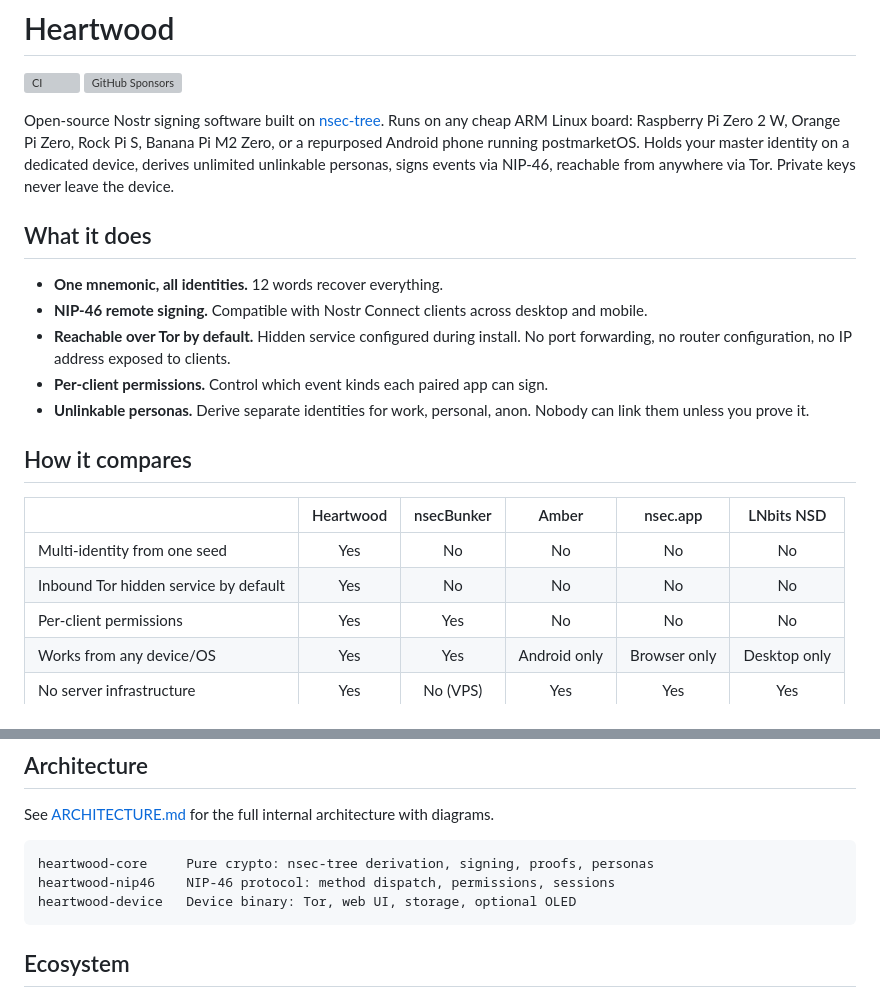
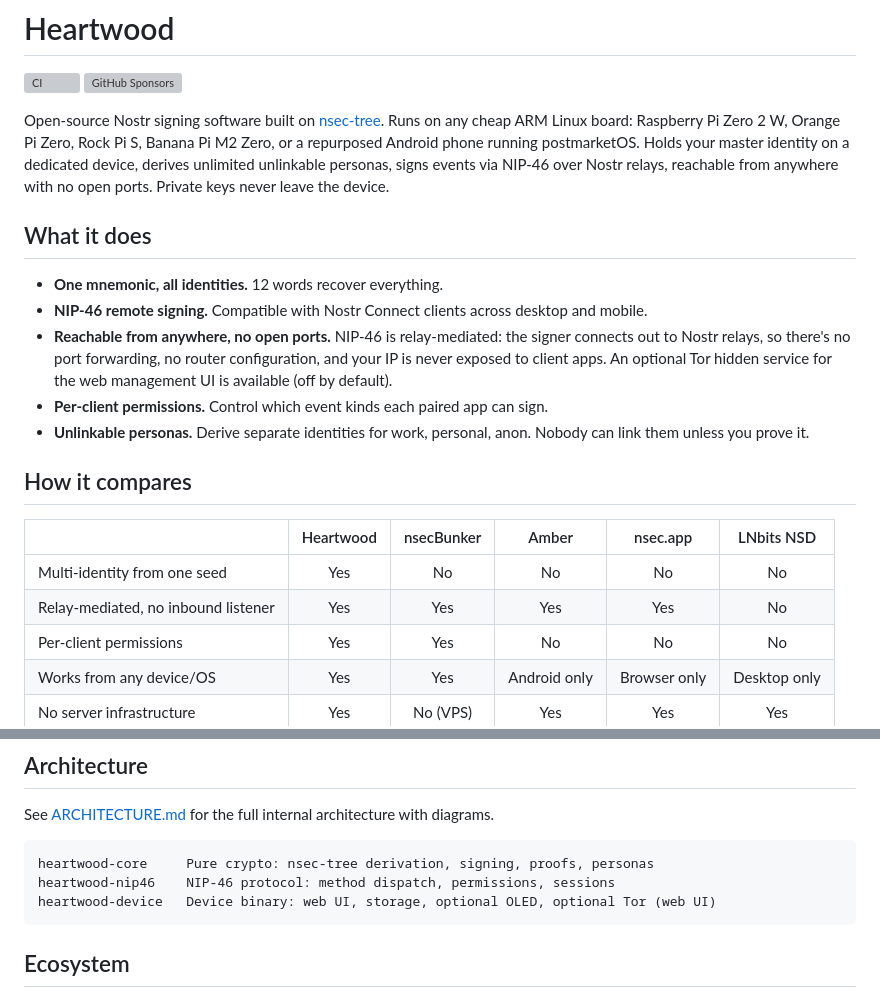
Before and after one commit to forgesworn/heartwood, a Markdown page: README.md, 2 parts joined by grey strips. Drawn GitHub-style; grey boxes are pictures that could not be loaded.

````diff
--- a/README.md
+++ b/README.md
@@ -3,13 +3,13 @@
 [![CI](https://github.com/forgesworn/heartwood/actions/workflows/ci.yml/badge.svg)](https://github.com/forgesworn/heartwood/actions/workflows/ci.yml)
 [![GitHub Sponsors](https://img.shields.io/github/sponsors/TheCryptoDonkey?logo=githubsponsors&color=ea4aaa&label=Sponsor)](https://github.com/sponsors/TheCryptoDonkey)
 
-Open-source Nostr signing software built on [nsec-tree](https://github.com/forgesworn/nsec-tree). Runs on any cheap ARM Linux board: Raspberry Pi Zero 2 W, Orange Pi Zero, Rock Pi S, Banana Pi M2 Zero, or a repurposed Android phone running postmarketOS. Holds your master identity on a dedicated device, derives unlimited unlinkable personas, signs events via NIP-46, reachable from anywhere via Tor. Private keys never leave the device.
+Open-source Nostr signing software built on [nsec-tree](https://github.com/forgesworn/nsec-tree). Runs on any cheap ARM Linux board: Raspberry Pi Zero 2 W, Orange Pi Zero, Rock Pi S, Banana Pi M2 Zero, or a repurposed Android phone running postmarketOS. Holds your master identity on a dedicated device, derives unlimited unlinkable personas, signs events via NIP-46 over Nostr relays, reachable from anywhere with no open ports. Private keys never leave the device.
 
 ## What it does
 
 - **One mnemonic, all identities.** 12 words recover everything.
 - **NIP-46 remote signing.** Compatible with Nostr Connect clients across desktop and mobile.
-- **Reachable over Tor by default.** Hidden service configured during install. No port forwarding, no router configuration, no IP address exposed to clients.
+- **Reachable from anywhere, no open ports.** NIP-46 is relay-mediated: the signer connects out to Nostr relays, so there's no port forwarding, no router configuration, and your IP is never exposed to client apps. An optional Tor hidden service for the web management UI is available (off by default).
 - **Per-client permissions.** Control which event kinds each paired app can sign.
 - **Unlinkable personas.** Derive separate identities for work, personal, anon. Nobody can link them unless you prove it.
 
@@ -18,7 +18,7 @@ Open-source Nostr signing software built on [nsec-tree](https://github.com/forge
 | | Heartwood | nsecBunker | Amber | nsec.app | LNbits NSD |
 |---|:-:|:-:|:-:|:-:|:-:|
 | Multi-identity from one seed | Yes | No | No | No | No |
-| Inbound Tor hidden service by default | Yes | No | No | No | No |
+| Relay-mediated, no inbound listener | Yes | Yes | Yes | Yes | No |
 | Per-client permissions | Yes | Yes | No | No | No |
 | Works from any device/OS | Yes | Yes | Android only | Browser only | Desktop only |
 | No server infrastructure | Yes | No (VPS) | Yes | Yes | Yes |
@@ -75,7 +75,7 @@ See [ARCHITECTURE.md](ARCHITECTURE.md) for the full internal architecture with d
 ```
 heartwood-core     Pure crypto: nsec-tree derivation, signing, proofs, personas
 heartwood-nip46    NIP-46 protocol: method dispatch, permissions, sessions
-heartwood-device   Device binary: Tor, web UI, storage, optional OLED
+heartwood-device   Device binary: web UI, storage, optional OLED, optional Tor (web UI)
 ```
 
 ## Ecosystem
````
Also changed, not shown: ARCHITECTURE.md (+2 -2 lines), docs/QUICKSTART.md (+3 -3 lines).
